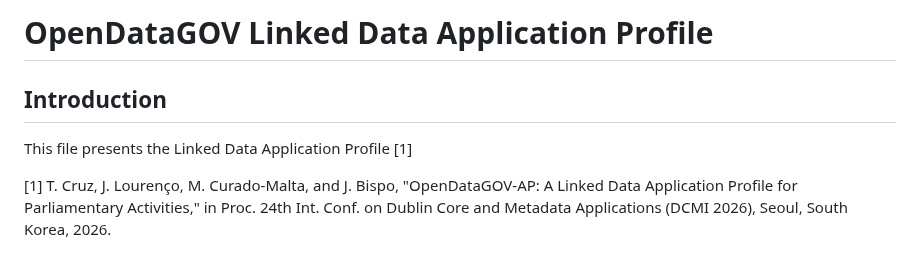
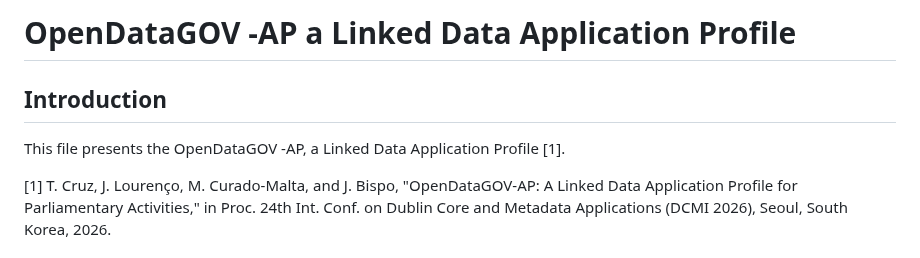
Before and after one commit to politrackpt/ontologies, a Markdown page: OpenDataGOV-AP/readme.md, the part around one of its changes. GitHub-like rendering.

```diff
--- a/OpenDataGOV-AP/readme.md
+++ b/OpenDataGOV-AP/readme.md
@@ -1,7 +1,7 @@
-# OpenDataGOV Linked Data Application Profile
+# OpenDataGOV -AP a Linked Data Application Profile
 
 ## Introduction
-This file presents the Linked Data Application Profile [1]
+This file presents the OpenDataGOV -AP, a Linked Data Application Profile [1].
 
 [1] T. Cruz, J. Lourenço, M. Curado-Malta, and J. Bispo, "OpenDataGOV-AP: A Linked Data Application Profile for Parliamentary Activities," in Proc. 24th Int. Conf. on Dublin Core and Metadata Applications (DCMI 2026), Seoul, South Korea, 2026.
 
```
Also changed, not shown: other parts of OpenDataGOV-AP/readme.md (+0 -34 lines).
